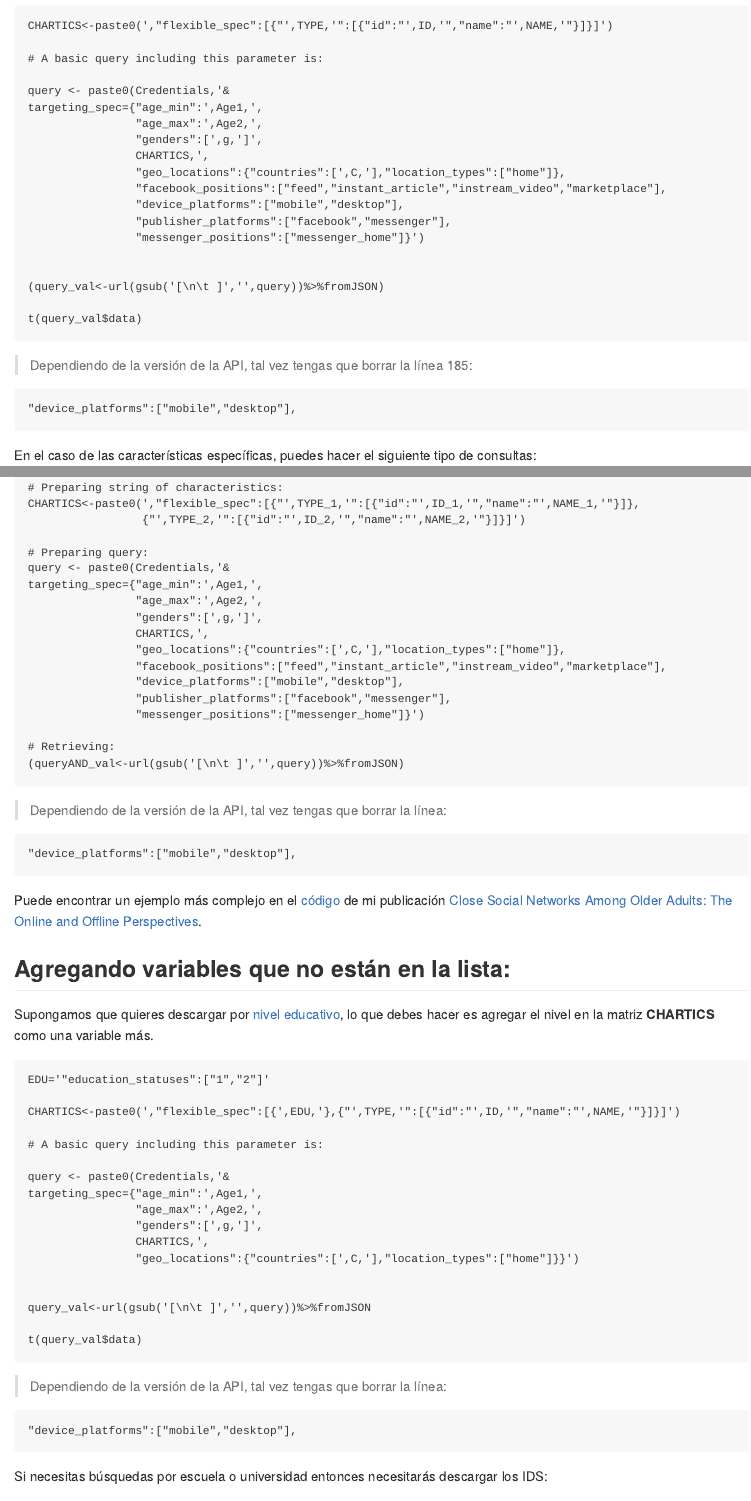
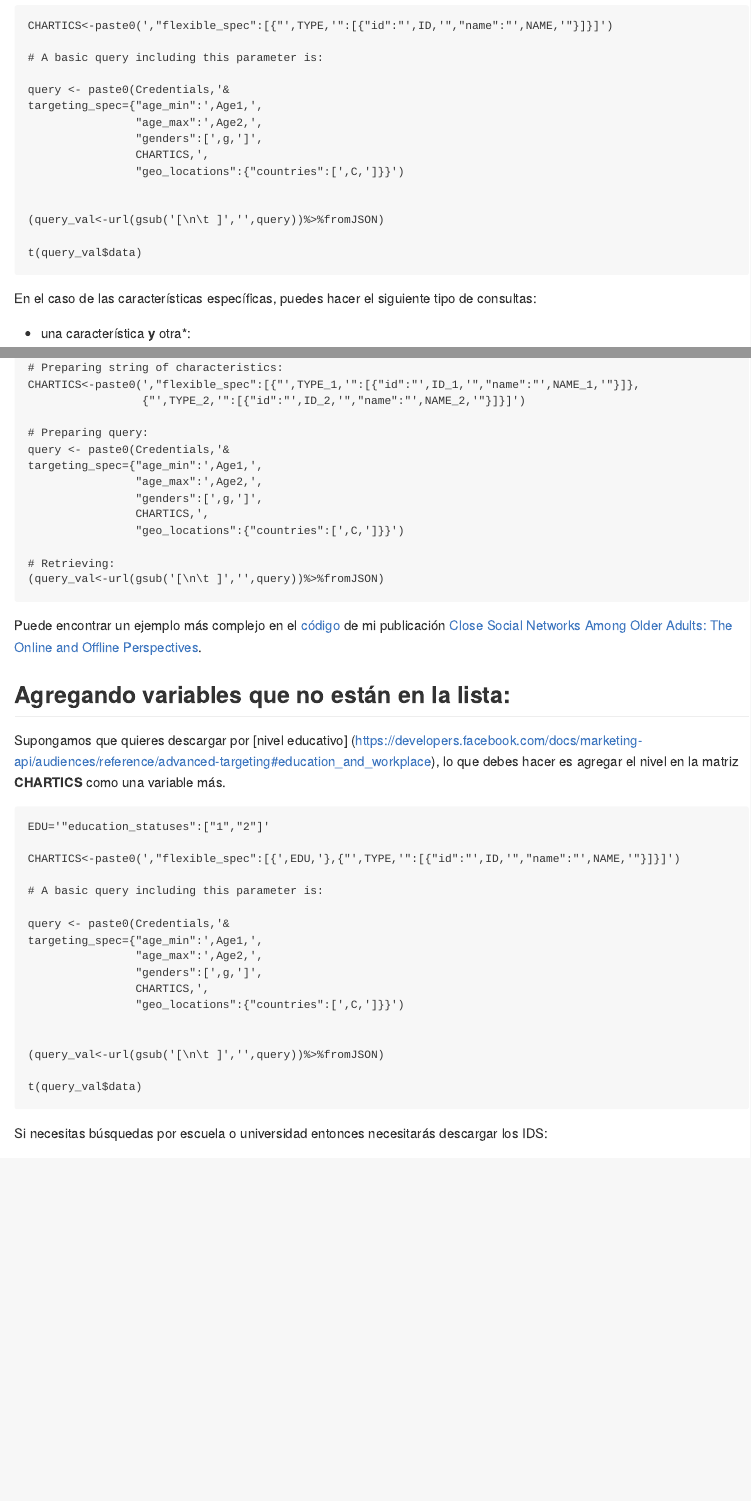
Before and after one commit to SofiaG1l/Taller_COLMEX_API, an R Markdown document (Facebook_API/Facebook_API_FB_es.Rmd): the page in a window 1100 px wide, from 3330 px down before the commit and from 3230 px down after it, so that both start at the same text, and a second part further down, joined at a grey line. Rendered offline with R 4.5, knitr and Pandoc, with nearby package versions.

Commit message:
Update Facebook_API_FB_es.Rmd

````diff
--- a/Facebook_API/Facebook_API_FB_es.Rmd
+++ b/Facebook_API/Facebook_API_FB_es.Rmd
@@ -180,22 +175,13 @@ targeting_spec={"age_min":',Age1,',
                 "age_max":',Age2,',
                 "genders":[',g,']',
                 CHARTICS,',
-                "geo_locations":{"countries":[',C,'],"location_types":["home"]},
-                "facebook_positions":["feed","instant_article","instream_video","marketplace"],
-                "device_platforms":["mobile","desktop"],
-                "publisher_platforms":["facebook","messenger"],
-                "messenger_positions":["messenger_home"]}')
+                "geo_locations":{"countries":[',C,']}}')
 
 
 (query_val<-url(gsub('[\n\t ]','',query))%>%fromJSON)
 
 t(query_val$data)
 
-```
-
->Dependiendo de la versión de la API, tal vez tengas que borrar la línea 185:
-```{r, eval=FALSE}
-"device_platforms":["mobile","desktop"],
 ```
 
 En el caso de las características específicas, puedes hacer el siguiente tipo de consultas:
@@ -267,28 +253,19 @@ targeting_spec={"age_min":',Age1,',
                 "age_max":',Age2,',
                 "genders":[',g,']',
                 CHARTICS,',
-                "geo_locations":{"countries":[',C,'],"location_types":["home"]},
-                "facebook_positions":["feed","instant_article","instream_video","marketplace"],
-                "device_platforms":["mobile","desktop"],
-                "publisher_platforms":["facebook","messenger"],
-                "messenger_positions":["messenger_home"]}')
+                "geo_locations":{"countries":[',C,']}}')
 
 # Retrieving:
-(queryAND_val<-url(gsub('[\n\t ]','',query))%>%fromJSON)
+(query_val<-url(gsub('[\n\t ]','',query))%>%fromJSON)
 
 
-```
-
->Dependiendo de la versión de la API, tal vez tengas que borrar la línea:
-```{r, eval=FALSE}
-"device_platforms":["mobile","desktop"],
 ```
 
 Puede encontrar un ejemplo más complejo en el [código](https://github.com/SofiaG1l/OlderAdultsCloseSocialNetworks) de mi publicación [Close Social Networks Among Older Adults: The Online and Offline Perspectives](https://doi.org/10.1007/s11113-021-09682-3).
 
 ## Agregando variables que no están en la lista:
 
-Supongamos que quieres descargar por [nivel educativo](https://developers.facebook.com/docs/marketing-api/audiences/reference/advanced-targeting#education_and_workplace), lo que debes hacer es agregar el nivel en la matriz **CHARTICS** como una variable más.
+Supongamos que quieres descargar por [nivel educativo] (https://developers.facebook.com/docs/marketing-api/audiences/reference/advanced-targeting#education_and_workplace), lo que debes hacer es agregar el nivel en la matriz **CHARTICS** como una variable más.
 
 ```{r, eval=FALSE}
 
@@ -303,18 +280,13 @@ targeting_spec={"age_min":',Age1,',
                 "age_max":',Age2,',
                 "genders":[',g,']',
                 CHARTICS,',
-                "geo_locations":{"countries":[',C,'],"location_types":["home"]}}')
+                "geo_locations":{"countries":[',C,']}}')
 
 
-query_val<-url(gsub('[\n\t ]','',query))%>%fromJSON
+(query_val<-url(gsub('[\n\t ]','',query))%>%fromJSON)
 
 t(query_val$data)
 
-```
-
->Dependiendo de la versión de la API, tal vez tengas que borrar la línea:
-```{r, eval=FALSE}
-"device_platforms":["mobile","desktop"],
 ```
 
 Si necesitas búsquedas por escuela o universidad entonces necesitarás descargar los IDS:
````
Also changed, not shown: Facebook_API/Facebook_API_FB_es.Rmd (21 more changed lines).
